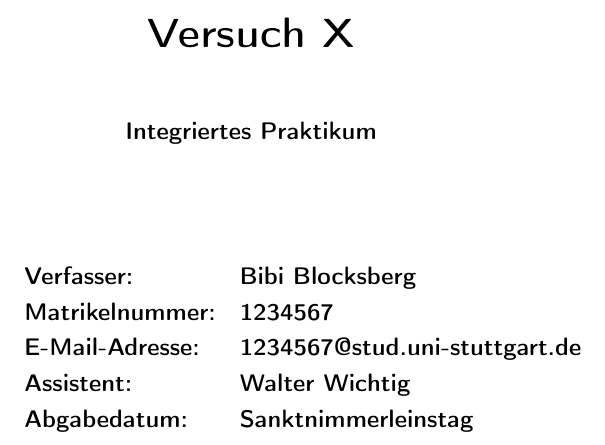
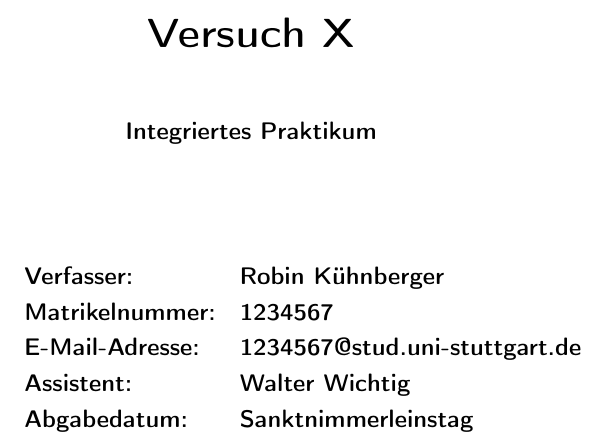
Before and after one commit to nordri9/Chemie-Protokoll, a LaTeX document (Protokollvorlage LaTeX/vorlage scrartcl.tex): part of page 1 of 5, cut so that both start at the same text. Compiled offline with pdfLaTeX.

Commit message:
compiles yay

```diff
--- a/Protokollvorlage LaTeX/vorlage scrartcl.tex
+++ b/Protokollvorlage LaTeX/vorlage scrartcl.tex
@@ -42,7 +42,7 @@
       \sffamily
       \hspace*{3cm}
       \begin{tabular}{>{\bfseries}l>{\bfseries}l}
-        Verfasser: & Bibi Blocksberg\\
+        Verfasser: & Robin Kühnberger\\
         Matrikelnummer: & 1234567\\
         E-Mail-Adresse: & 1234567@stud.uni-stuttgart.de\\
         Assistent: & Walter Wichtig\\
```
Also changed, not shown: Protokollvorlage LaTeX/vorlage scrartcl.bbl (deleted), Protokollvorlage LaTeX/vorlage scrartcl.pdf (deleted), 9 other files.
